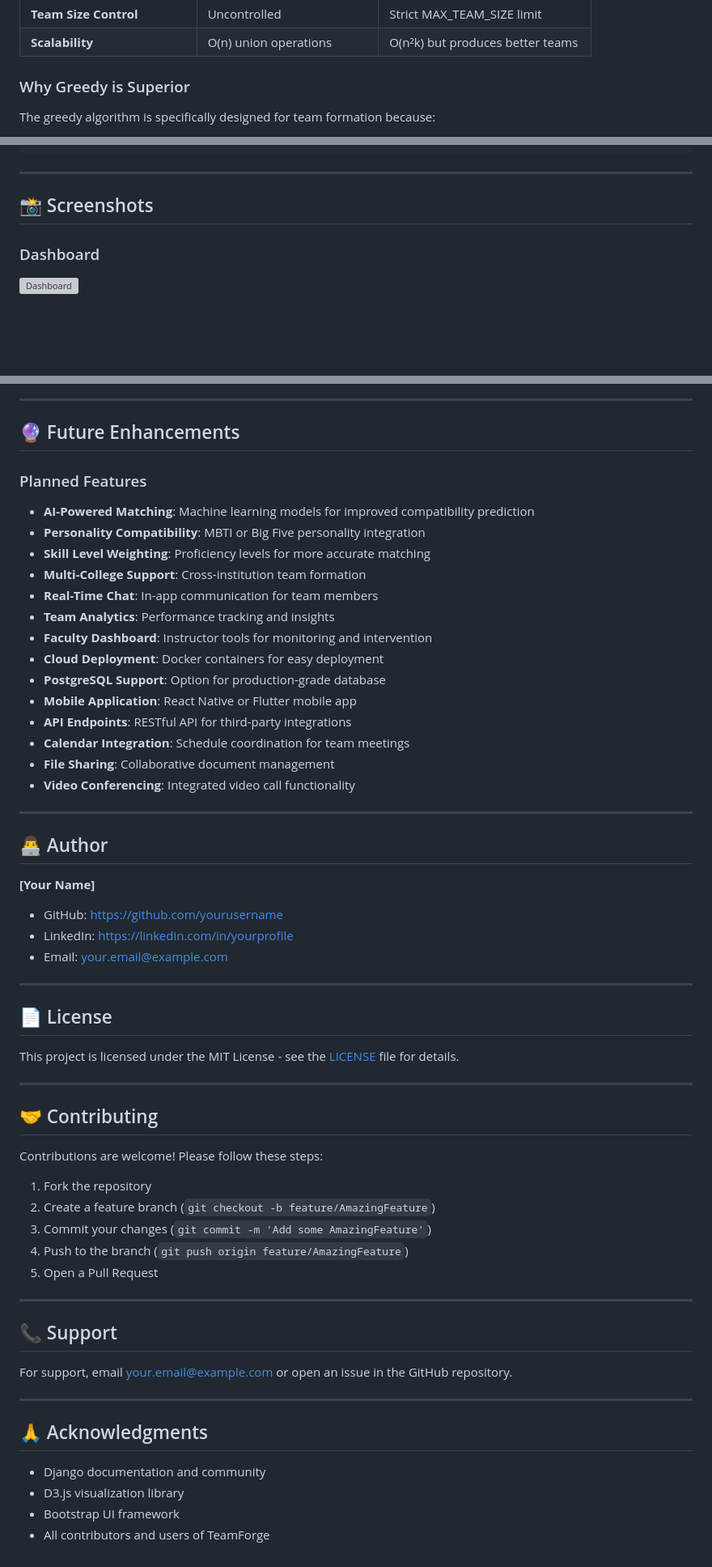
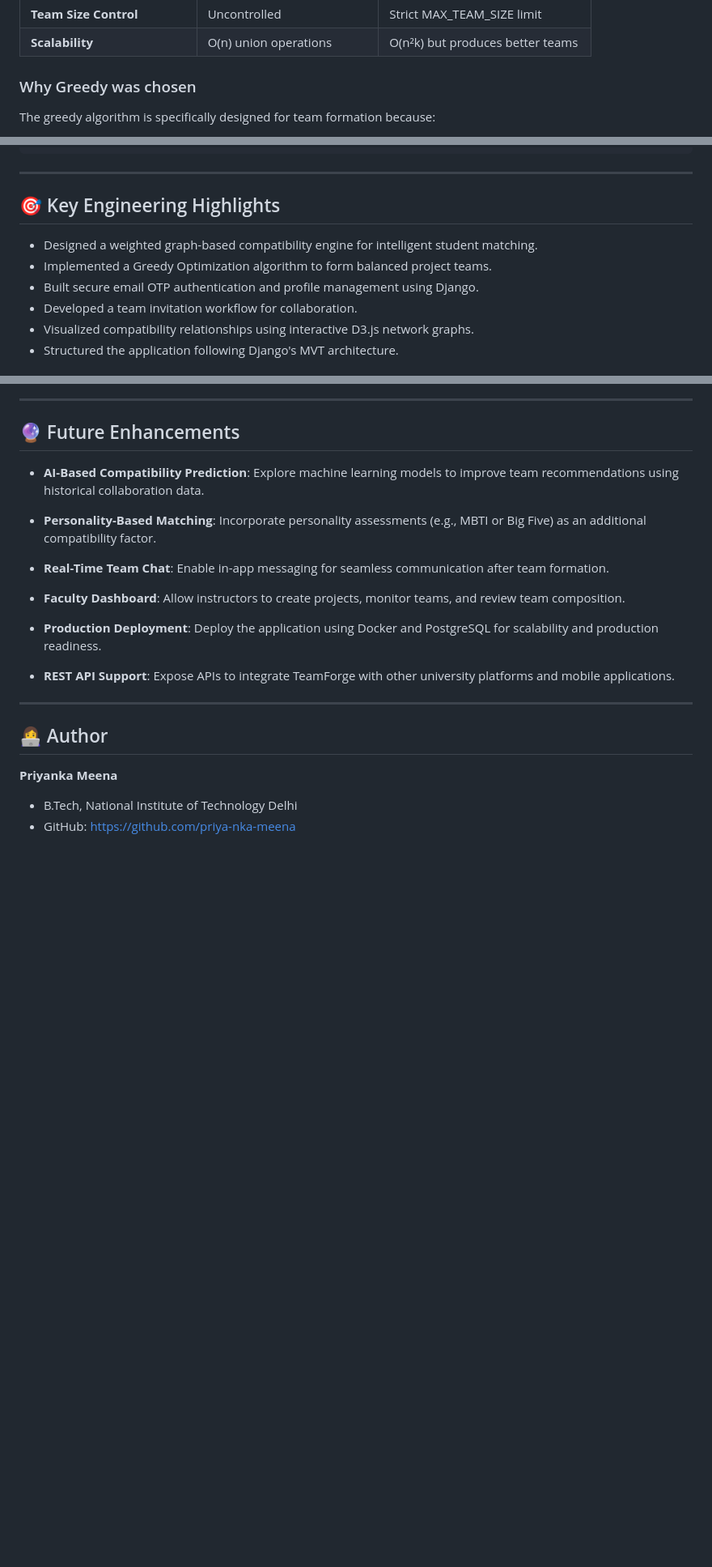
Before and after one commit to priya-nka-meena/teamforge, a Markdown page: README.md, 3 parts joined by grey strips. Shown at 81% size. GitHub-like rendering; blank space fills up the shorter version; grey boxes are pictures that could not be loaded.

Commit message:
Revise README with updated project information

```diff
--- a/README.md
+++ b/README.md
@@ -279,7 +273,7 @@ OUTPUT: Dictionary of teams {team_id: [students]}
 | **Team Size Control** | Uncontrolled | Strict MAX_TEAM_SIZE limit |
 | **Scalability** | O(n) union operations | O(n²k) but produces better teams |
 
-### Why Greedy is Superior
+### Why Greedy was chosen
 
 The greedy algorithm is specifically designed for team formation because:
 1. **Quality Over Speed**: Prioritizes team quality over computational efficiency
@@ -350,8 +344,12 @@ TeamForge/
 
 ---
 
-## 📸 Screenshots
+## 🎯 Key Engineering Highlights
 
-### Dashboard
-![Dashboard](screenshots/dashboard.png)
+- Designed a weighted graph-based compatibility engine for intelligent student matching.
+- Implemented a Greedy Optimization algorithm to form balanced project teams.
+- Built secure email OTP authentication and profile management using Django.
+- Developed a team invitation workflow for collaboration.
+- Visualized compatibility relationships using interactive D3.js network graphs.
+- Structured the application following Django's MVT architecture.
 
@@ -448,61 +430,22 @@ http://127.0.0.1:8000
 
 ## 🔮 Future Enhancements
 
-### Planned Features
+- **AI-Based Compatibility Prediction**: Explore machine learning models to improve team recommendations using historical collaboration data.
 
-- **AI-Powered Matching**: Machine learning models for improved compatibility prediction
-- **Personality Compatibility**: MBTI or Big Five personality integration
-- **Skill Level Weighting**: Proficiency levels for more accurate matching
-- **Multi-College Support**: Cross-institution team formation
-- **Real-Time Chat**: In-app communication for team members
-- **Team Analytics**: Performance tracking and insights
-- **Faculty Dashboard**: Instructor tools for monitoring and intervention
-- **Cloud Deployment**: Docker containers for easy deployment
-- **PostgreSQL Support**: Option for production-grade database
-- **Mobile Application**: React Native or Flutter mobile app
-- **API Endpoints**: RESTful API for third-party integrations
-- **Calendar Integration**: Schedule coordination for team meetings
-- **File Sharing**: Collaborative document management
-- **Video Conferencing**: Integrated video call functionality
+- **Personality-Based Matching**: Incorporate personality assessments (e.g., MBTI or Big Five) as an additional compatibility factor.
+
+- **Real-Time Team Chat**: Enable in-app messaging for seamless communication after team formation.
+
+- **Faculty Dashboard**: Allow instructors to create projects, monitor teams, and review team composition.
+
+- **Production Deployment**: Deploy the application using Docker and PostgreSQL for scalability and production readiness.
+
+- **REST API Support**: Expose APIs to integrate TeamForge with other university platforms and mobile applications.
 
 ---
 
-## 👨‍💻 Author
+## 👩‍💻 Author
 
-**[Your Name]**
-- GitHub: [https://github.com/yourusername](https://github.com/yourusername)
-- LinkedIn: [https://linkedin.com/in/yourprofile](https://linkedin.com/in/yourprofile)
-- Email: your.email@example.com
-
----
-
-## 📄 License
-
-This project is licensed under the MIT License - see the [LICENSE](LICENSE) file for details.
-
----
-
-## 🤝 Contributing
-
-Contributions are welcome! Please follow these steps:
-
-1. Fork the repository
-2. Create a feature branch (`git checkout -b feature/AmazingFeature`)
-3. Commit your changes (`git commit -m 'Add some AmazingFeature'`)
-4. Push to the branch (`git push origin feature/AmazingFeature`)
-5. Open a Pull Request
-
----
-
-## 📞 Support
-
-For support, email your.email@example.com or open an issue in the GitHub repository.
-
----
-
-## 🙏 Acknowledgments
-
-- Django documentation and community
-- D3.js visualization library
-- Bootstrap UI framework
-- All contributors and users of TeamForge
+**Priyanka Meena**
+- B.Tech, National Institute of Technology Delhi
+- GitHub: https://github.com/priya-nka-meena
```
Also changed, not shown: other parts of README.md (+4 -26 lines).
